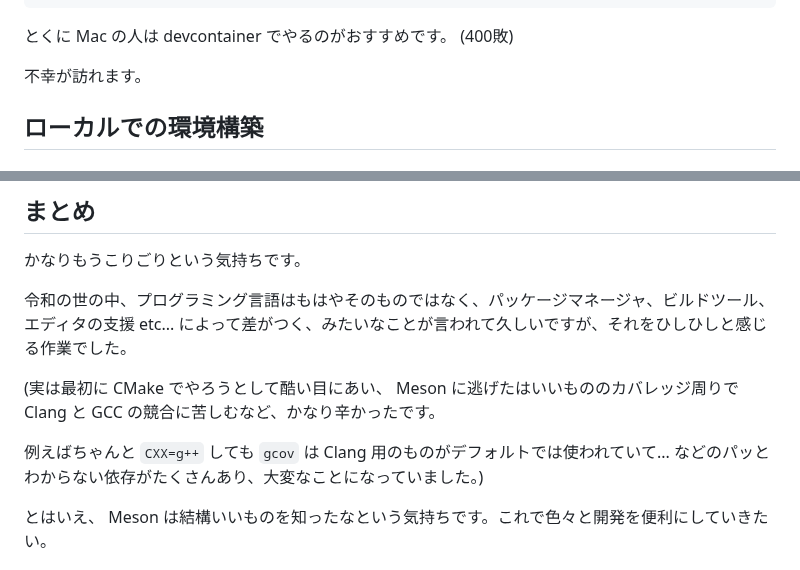
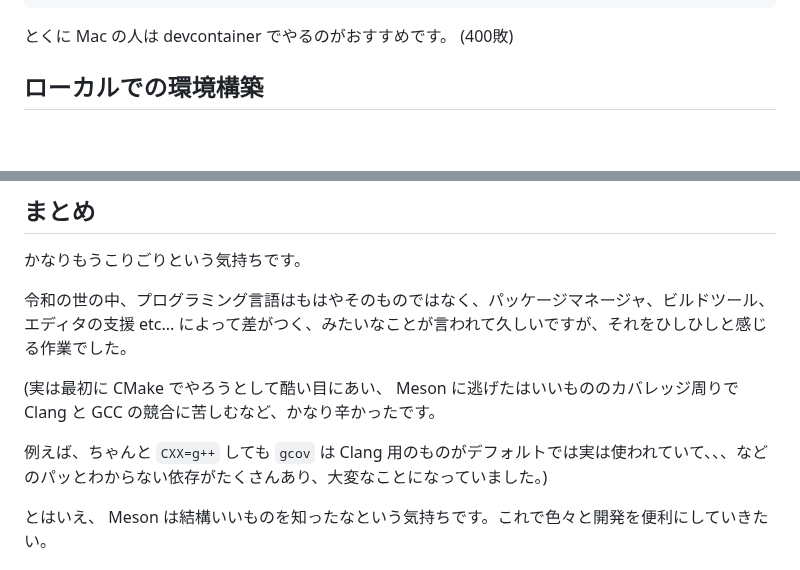
Before and after one commit to abap34/abap34.com, a Markdown page: posts/cpp_ci.md, 2 parts joined by grey strips. Rendered like a GitHub page; blank space fills up the shorter version.

```diff
--- a/posts/cpp_ci.md
+++ b/posts/cpp_ci.md
@@ -75,7 +70,6 @@ RUN apt-get update && apt-get install -y \
 
 とくに Mac の人は devcontainer でやるのがおすすめです。 (400敗)
 
-不幸が訪れます。
 
 ## ローカルでの環境構築
 
@@ -670,7 +664,7 @@ jobs:
 
 (実は最初に CMake でやろうとして酷い目にあい、 Meson に逃げたはいいもののカバレッジ周りで Clang と GCC の競合に苦しむなど、かなり辛かったです。
 
-例えばちゃんと `CXX=g++` しても `gcov` は Clang 用のものがデフォルトでは使われていて... などのパッとわからない依存がたくさんあり、大変なことになっていました。)
+例えば、ちゃんと `CXX=g++` しても `gcov` は Clang 用のものがデフォルトでは実は使われていて、、、などのパッとわからない依存がたくさんあり、大変なことになっていました。)
 
 
 とはいえ、 Meson は結構いいものを知ったなという気持ちです。これで色々と開発を便利にしていきたい。
```
Also changed, not shown: other parts of posts/cpp_ci.md (+4 -9 lines).
